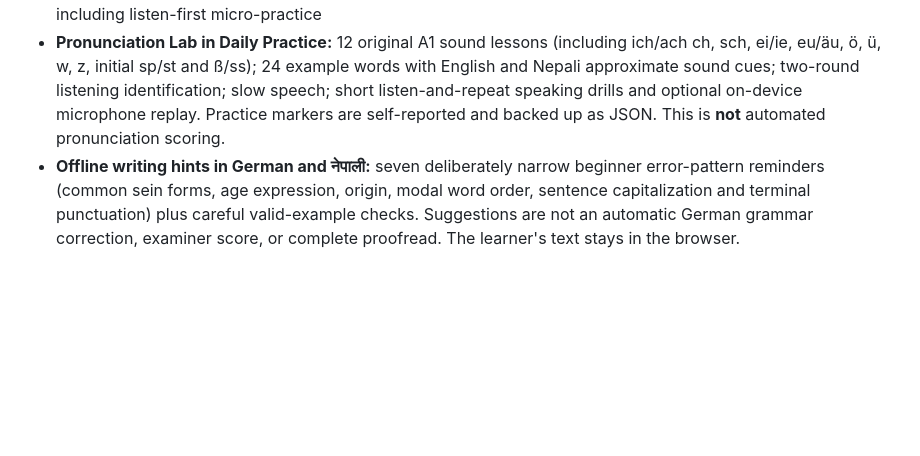
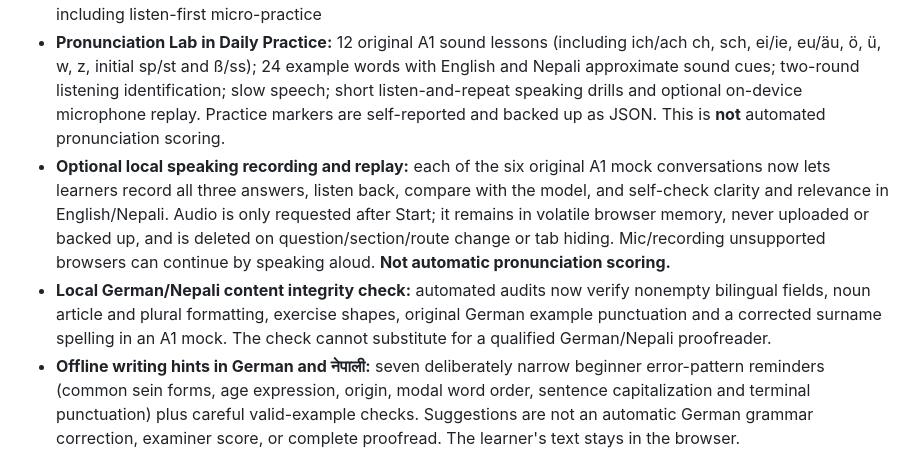
Before and after one commit to Bivekumarsah/german-daily-companion, a Markdown page: README.md, the part around the change. Drawn GitHub-style; blank space fills up the shorter version.

Commit message:
Explain privacy-safe recording, speaking self-check and scope of non-editorial content QA

```diff
--- a/README.md
+++ b/README.md
@@ -11,6 +11,8 @@ A free static progressive-web-app for personal German study, with English explan
 - Grammar notes with English and Nepali explanations and spoken examples
 - Interactive, mobile-friendly sentence-building and visual vocabulary exercises across all 36 original units, including listen-first micro-practice
 - **Pronunciation Lab in Daily Practice:** 12 original A1 sound lessons (including ich/ach ch, sch, ei/ie, eu/äu, ö, ü, w, z, initial sp/st and ß/ss); 24 example words with English and Nepali approximate sound cues; two-round listening identification; slow speech; short listen-and-repeat speaking drills and optional on-device microphone replay. Practice markers are self-reported and backed up as JSON. This is **not** automated pronunciation scoring.
+- **Optional local speaking recording and replay:** each of the six original A1 mock conversations now lets learners record all three answers, listen back, compare with the model, and self-check clarity and relevance in English/Nepali. Audio is only requested after Start; it remains in volatile browser memory, never uploaded or backed up, and is deleted on question/section/route change or tab hiding. Mic/recording unsupported browsers can continue by speaking aloud. **Not automatic pronunciation scoring.**
+- **Local German/Nepali content integrity check:** automated audits now verify nonempty bilingual fields, noun article and plural formatting, exercise shapes, original German example punctuation and a corrected surname spelling in an A1 mock. The check cannot substitute for a qualified German/Nepali proofreader.
 - **Offline writing hints in German and नेपाली:** seven deliberately narrow beginner error-pattern reminders (common sein forms, age expression, origin, modal word order, sentence capitalization and terminal punctuation) plus careful valid-example checks. Suggestions are not an automatic German grammar correction, examiner score, or complete proofread. The learner's text stays in the browser.
 - **Authentic listening reference at Exam Prep:** a prominent outbound link to the Goethe-Institut's own Start Deutsch 1 model papers and official audio. Authentic recordings stay on Goethe's site, while our in-app listening audio continues to be device-generated.
 - **Automated WCAG checks in mobile Chromium:** axe-core scans active exam and writing interfaces for serious or critical WCAG 2.0/2.1 A/AA violations at 320px, 390px and desktop. This is partial automated accessibility coverage and **not** full WCAG conformance or actual-device testing.
```
